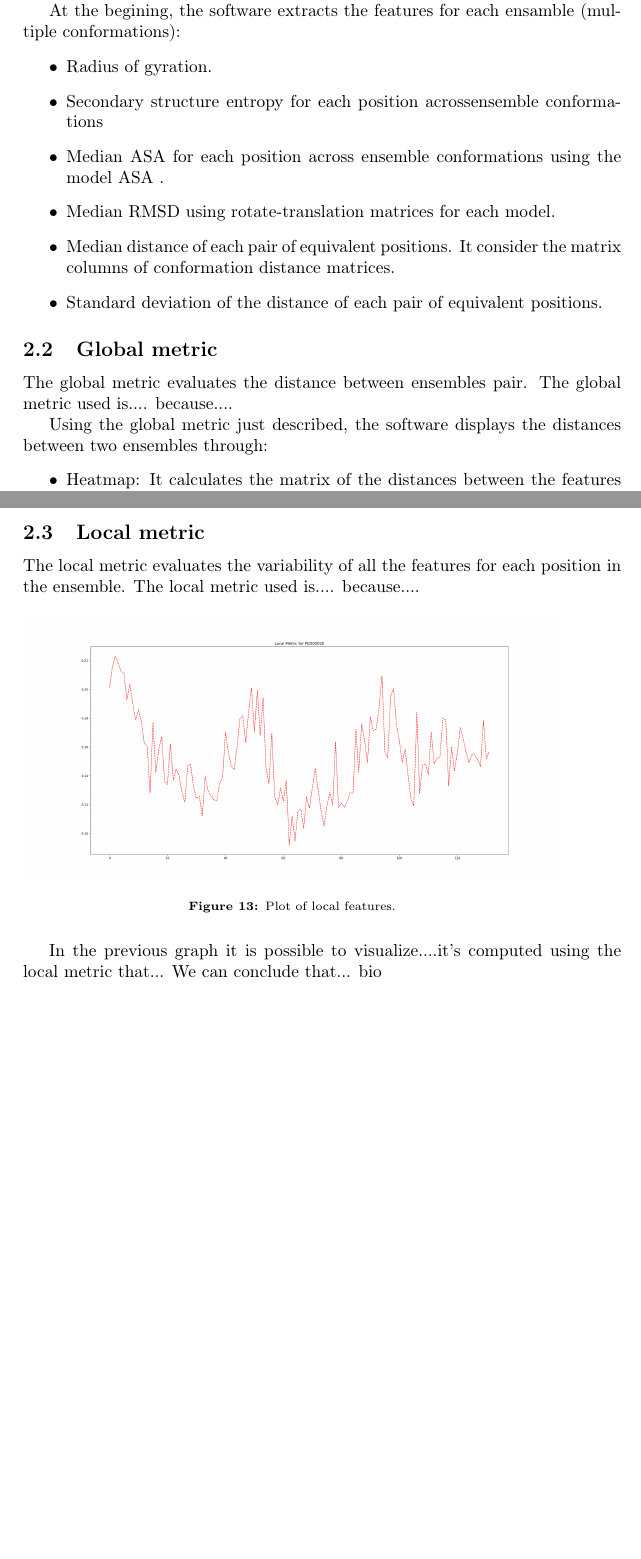
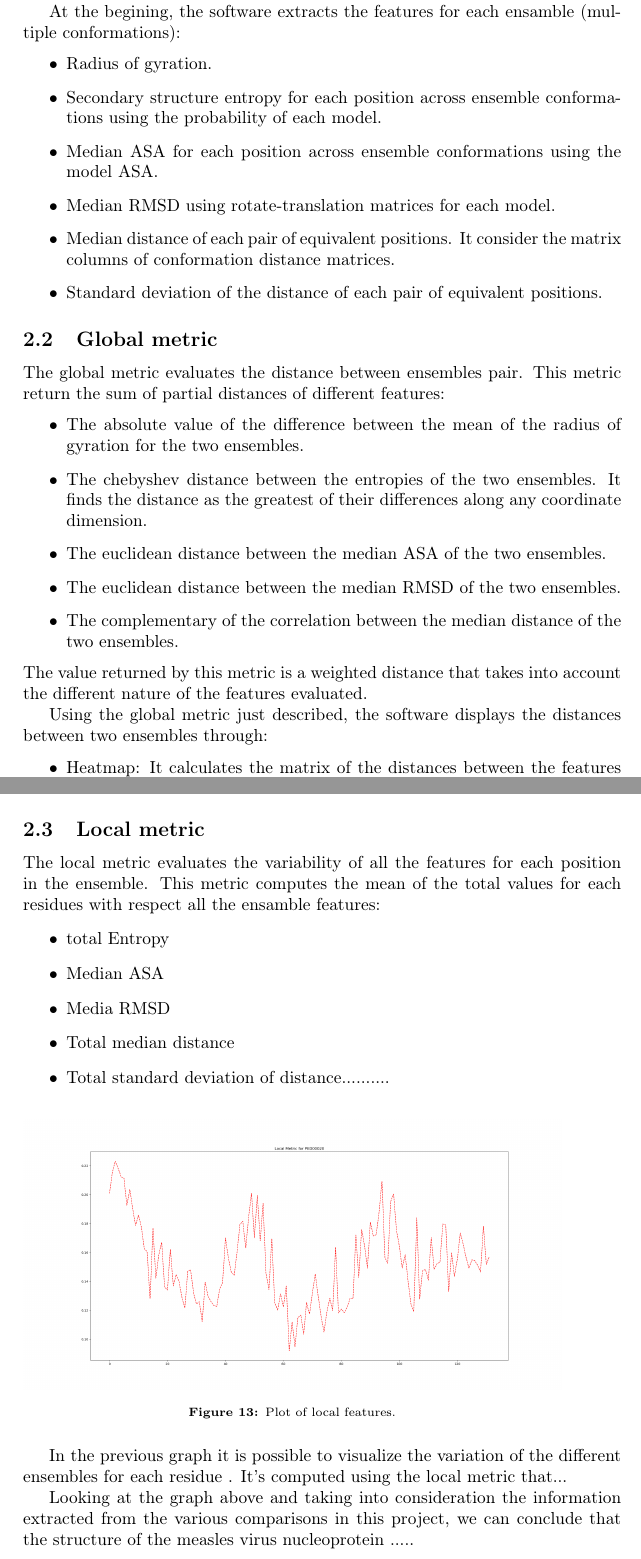
Before and after one commit to mikelemilia/ped-conformational-analysis, a LaTeX document (report/report.tex, which reads report/sections/section_2.tex): two parts of pages 8 and 10 of 10, joined at a grey line, cut so that both start at the same text, the shorter picture padded with empty space. Compiled offline with pdfLaTeX.

Commit message:
Report update

```diff
--- a/report/sections/section_2.tex
+++ b/report/sections/section_2.tex
@@ -8,8 +8,8 @@ Relationships between different ensambles will be identified considering the str
 At the begining, the software extracts the features for each ensamble (multiple conformations):
 \begin{itemize}
 \item Radius of gyration.
-\item Secondary structure entropy for each position acrossensemble conformations
-\item Median ASA for each position across ensemble conformations using the model ASA .
+\item Secondary structure entropy for each position across ensemble conformations using the probability of each model.
+\item Median ASA for each position across ensemble conformations using the model ASA.
 \item Median RMSD using rotate-translation matrices for each model.
 \item Median distance of each pair of equivalent positions. It consider the matrix columns of conformation distance matrices.
 \item Standard deviation of the distance of each pair of equivalent positions.
@@ -18,7 +18,15 @@ At the begining, the software extracts the features for each ensamble (multiple
 
 \subsection{Global metric}
 The global metric evaluates the distance between ensembles pair.
-The global metric used is.... because....
+This metric return the sum of partial distances of different features:
+\begin{itemize}
+\item The absolute value of the difference between the mean of the radius of gyration for the two ensembles.
+\item The chebyshev distance between the entropies of the two ensembles. It finds the distance as the greatest of their differences along any coordinate dimension.
+\item The euclidean distance between the median ASA of the two ensembles.
+\item The euclidean distance between the median RMSD of the two ensembles.
+\item The complementary of the correlation between the median distance of the two ensembles.
+\end{itemize}
+The value returned by this metric is a weighted distance that takes into account the different nature of the features evaluated.
 
 Using the global metric just described, the software displays the distances between two ensembles through:
 \begin{itemize}
@@ -48,7 +55,14 @@ We can conclude that... bio
 
 \subsection{Local metric}
 The local metric evaluates the variability of all the features for each position in the ensemble.
-The local metric used is.... because....
+This metric computes the mean of the total values for each residues with respect all the ensamble features:
+\begin{itemize}
+\item total Entropy
+\item Median ASA
+\item Media RMSD
+\item Total median distance
+\item Total standard deviation of distance..........
+\end{itemize}
 
 \begin{figure}[H]
 	\begin{minipage}[b]{0.9\textwidth}
@@ -58,5 +72,6 @@ The local metric used is.... because....
 		\label{plot}
 	\end{minipage}
 \end{figure}
-In the previous graph it is possible to visualize....it's computed using the local metric that...
-We can conclude that... bio
+In the previous graph it is possible to visualize the variation of the different ensembles for each residue . It's computed using the local metric that...
+
+Looking at the graph above and taking into consideration the information extracted from the various comparisons in this project, we can conclude that the structure of the measles virus nucleoprotein .....
```
Also changed, not shown: report/sections/section_1.tex (+1 -1 lines), report/sections/section_2.tex (1 more changed lines).
